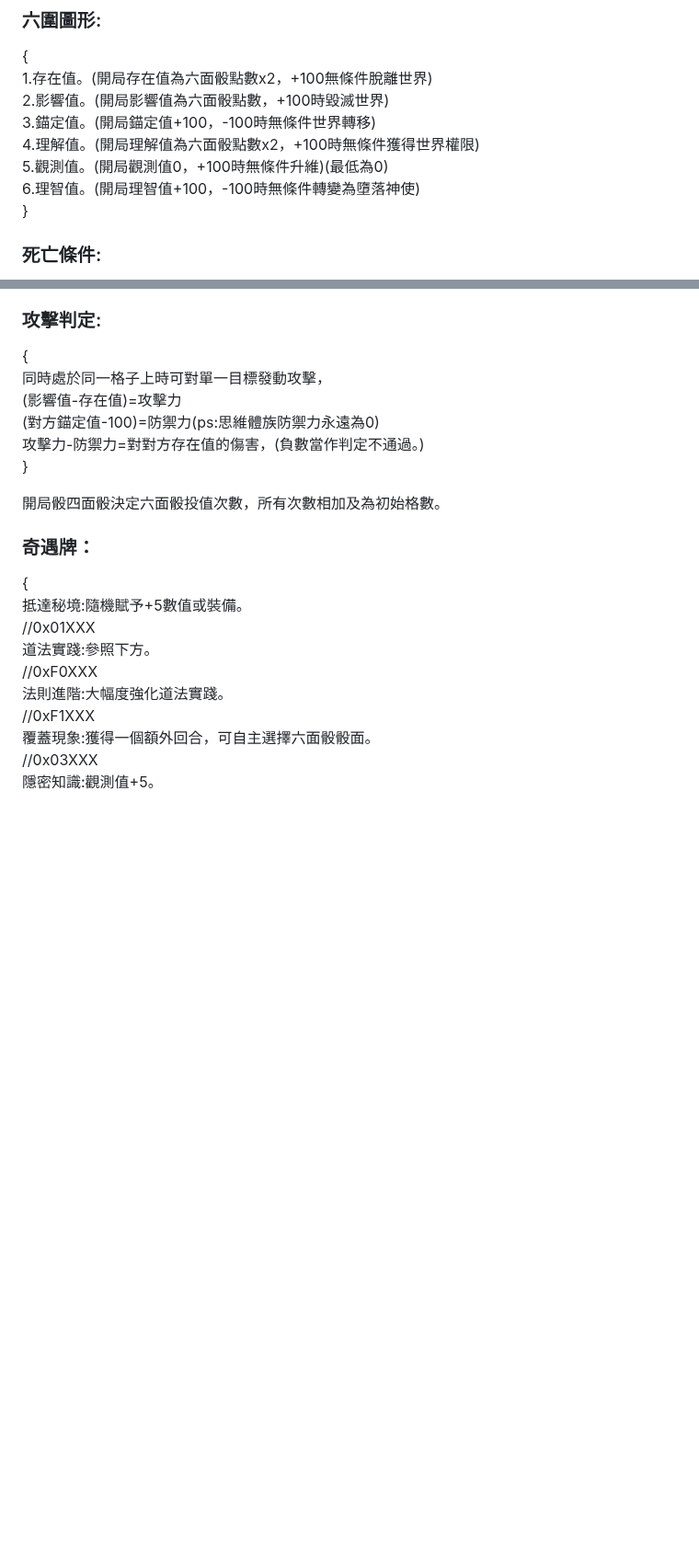
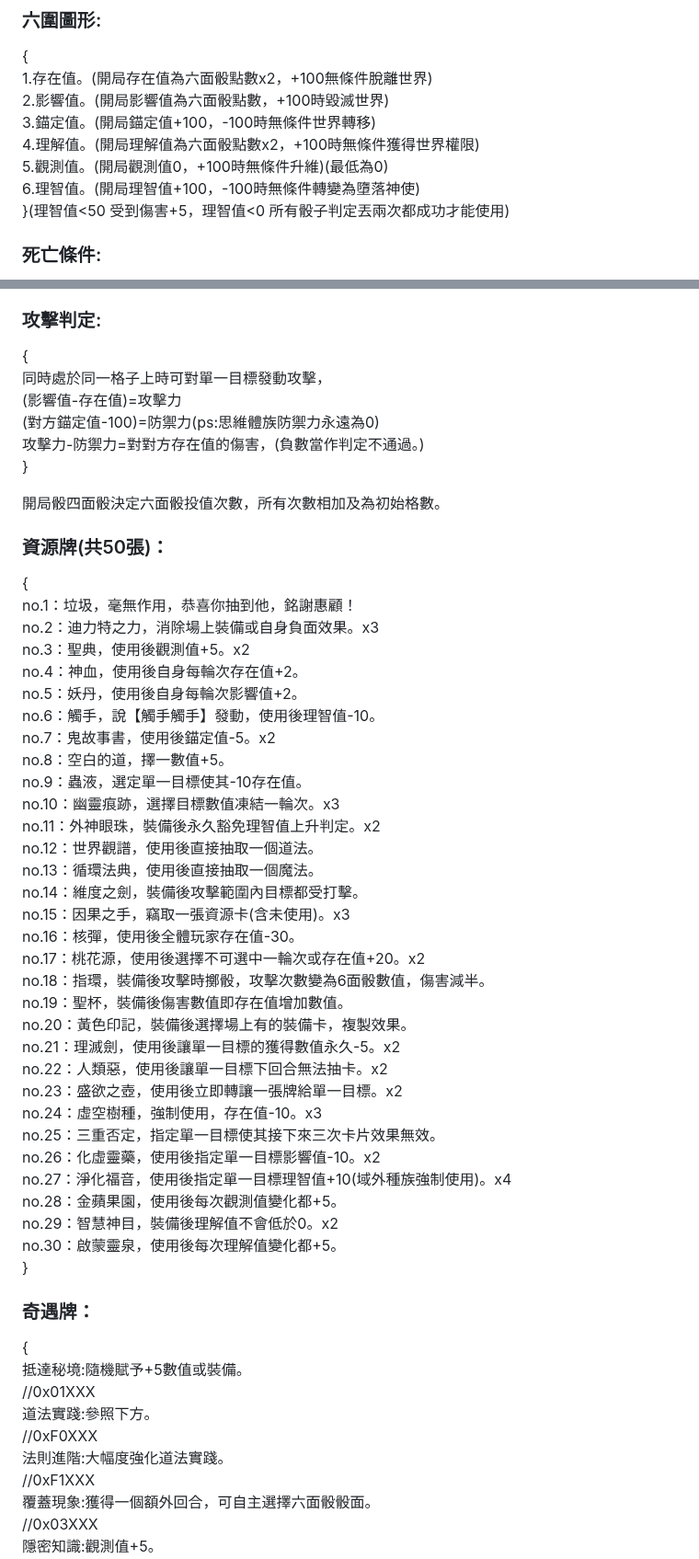
Before and after one commit to yuyoux7/IT, a Markdown page: daskgame/README.md, 2 parts joined by grey strips. Shown at 92% size. Rendered like a GitHub page; blank space fills up the shorter version.

```diff
--- a/daskgame/README.md
+++ b/daskgame/README.md
@@ -28,7 +28,7 @@
 4.理解值。(開局理解值為六面骰點數x2，+100時無條件獲得世界權限)
 5.觀測值。(開局觀測值0，+100時無條件升維)(最低為0)
 6.理智值。(開局理智值+100，-100時無條件轉變為墮落神使)
-}
+}(理智值<50 受到傷害+5，理智值<0 所有骰子判定丟兩次都成功才能使用)
 
 ### 死亡條件:
 {
@@ -58,7 +58,39 @@
 }
 
 開局骰四面骰決定六面骰投值次數，所有次數相加及為初始格數。
-
+### 資源牌(共50張)：
+{
+no.1：垃圾，毫無作用，恭喜你抽到他，銘謝惠顧！
+no.2：迪力特之力，消除場上裝備或自身負面效果。x3
+no.3：聖典，使用後觀測值+5。x2
+no.4：神血，使用後自身每輪次存在值+2。
+no.5：妖丹，使用後自身每輪次影響值+2。
+no.6：觸手，說【觸手觸手】發動，使用後理智值-10。
+no.7：鬼故事書，使用後錨定值-5。x2
+no.8：空白的道，擇一數值+5。
+no.9：蟲液，選定單一目標使其-10存在值。
+no.10：幽靈痕跡，選擇目標數值凍結一輪次。x3
+no.11：外神眼珠，裝備後永久豁免理智值上升判定。x2
+no.12：世界觀譜，使用後直接抽取一個道法。
+no.13：循環法典，使用後直接抽取一個魔法。
+no.14：維度之劍，裝備後攻擊範圍內目標都受打擊。
+no.15：因果之手，竊取一張資源卡(含未使用)。x3
+no.16：核彈，使用後全體玩家存在值-30。
+no.17：桃花源，使用後選擇不可選中一輪次或存在值+20。x2
+no.18：指環，裝備後攻擊時擲骰，攻擊次數變為6面骰數值，傷害減半。
+no.19：聖杯，裝備後傷害數值即存在值增加數值。
+no.20：黃色印記，裝備後選擇場上有的裝備卡，複製效果。
+no.21：理滅劍，使用後讓單一目標的獲得數值永久-5。x2
+no.22：人類惡，使用後讓單一目標下回合無法抽卡。x2
+no.23：盛欲之壺，使用後立即轉讓一張牌給單一目標。x2
+no.24：虛空樹種，強制使用，存在值-10。x3
+no.25：三重否定，指定單一目標使其接下來三次卡片效果無效。
+no.26：化虛靈藥，使用後指定單一目標影響值-10。x2
+no.27：淨化福音，使用後指定單一目標理智值+10(域外種族強制使用)。x4
+no.28：金蘋果園，使用後每次觀測值變化都+5。
+no.29：智慧神目，裝備後理解值不會低於0。x2
+no.30：啟蒙靈泉，使用後每次理解值變化都+5。
+}
 ### 奇遇牌：
 {
 抵達秘境:隨機賦予+5數值或裝備。
```
